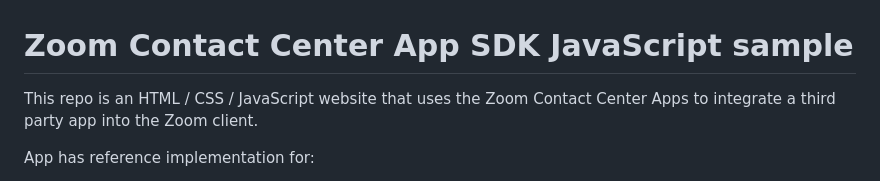
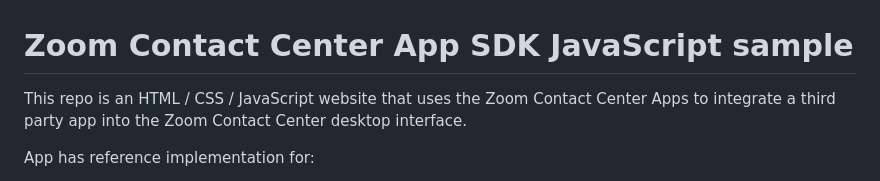
Before and after one commit to zoom/zcc-javascript-quickstart, a Markdown page: README.md, the part around the change. Drawn GitHub-style.

```diff
--- a/README.md
+++ b/README.md
@@ -1,6 +1,6 @@
 # Zoom Contact Center App SDK JavaScript sample
 
-This repo is an HTML / CSS / JavaScript website that uses the Zoom Contact Center Apps to integrate a third party app into the Zoom client.
+This repo is an HTML / CSS / JavaScript website that uses the Zoom Contact Center Apps to integrate a third party app into the Zoom Contact Center desktop interface.
 
 App has reference implementation for:
 
```
